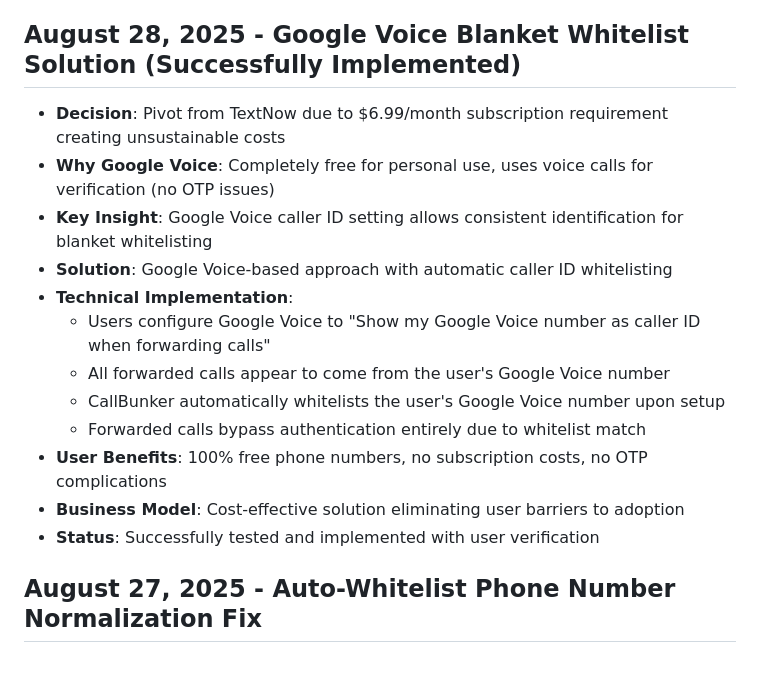
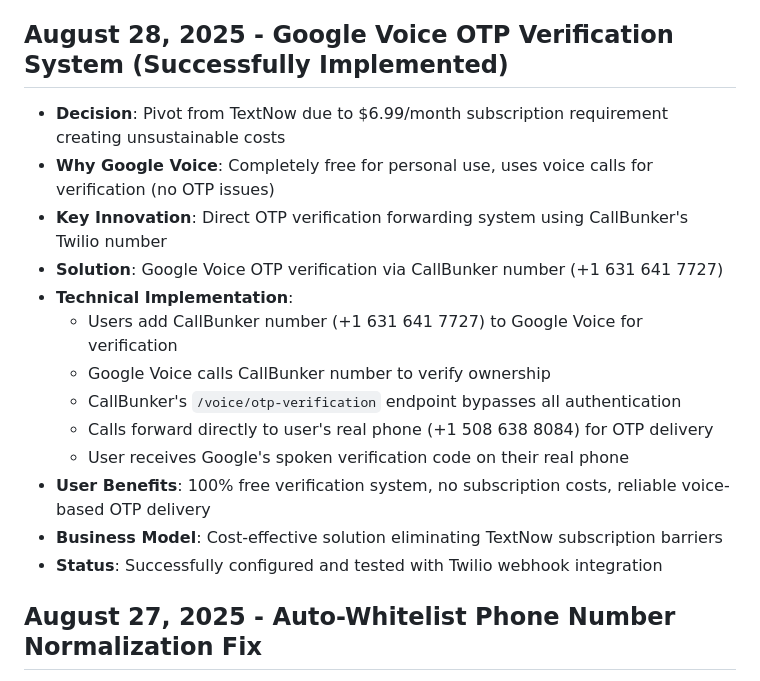
Before and after one commit to Andre-Ant/callbunker-mobile, a Markdown page: replit.md, the part around the change. Drawn GitHub-style.

Commit message:
Improve Google Voice verification by using an OTP system
Update replit.md to detail the implementation of the Google Voice OTP Verification System, including the pivot from TextNow to Google Voice, the direct OTP verification forwarding system using CallBunker's Twilio number (+1 631 641 7727), and the technical steps involved in bypassing authentication via the `/voice/otp-verification` endpoint.

Replit-Commit-Author: Agent
Replit-Commit-Session-Id: abe60a86-eb23-4ae4-8ef8-be5b39b09863
Replit-Commit-Checkpoint-Type: full_checkpoint
Replit-Commit-Screenshot-Url: https://storage.googleapis.com/screenshot-production-us-central1/4ec224cf-933c-4ca6-b58f-2fce3ea2d59f/abe60a86-eb23-4ae4-8ef8-be5b39b09863/p5NMuyh

```diff
--- a/replit.md
+++ b/replit.md
@@ -21,19 +21,20 @@ Preferred communication style: Simple, everyday language.
   - Fixed auto-dismiss JavaScript to preserve benefits messages permanently
 - **User Verification**: Confirmed full readability on Android device with all content now clearly visible
 
-## August 28, 2025 - Google Voice Blanket Whitelist Solution (Successfully Implemented)
+## August 28, 2025 - Google Voice OTP Verification System (Successfully Implemented)
 - **Decision**: Pivot from TextNow due to $6.99/month subscription requirement creating unsustainable costs
 - **Why Google Voice**: Completely free for personal use, uses voice calls for verification (no OTP issues)
-- **Key Insight**: Google Voice caller ID setting allows consistent identification for blanket whitelisting
-- **Solution**: Google Voice-based approach with automatic caller ID whitelisting
+- **Key Innovation**: Direct OTP verification forwarding system using CallBunker's Twilio number
+- **Solution**: Google Voice OTP verification via CallBunker number (+1 631 641 7727)
 - **Technical Implementation**:
-  - Users configure Google Voice to "Show my Google Voice number as caller ID when forwarding calls"
-  - All forwarded calls appear to come from the user's Google Voice number
-  - CallBunker automatically whitelists the user's Google Voice number upon setup
-  - Forwarded calls bypass authentication entirely due to whitelist match
-- **User Benefits**: 100% free phone numbers, no subscription costs, no OTP complications
-- **Business Model**: Cost-effective solution eliminating user barriers to adoption
-- **Status**: Successfully tested and implemented with user verification
+  - Users add CallBunker number (+1 631 641 7727) to Google Voice for verification
+  - Google Voice calls CallBunker number to verify ownership
+  - CallBunker's `/voice/otp-verification` endpoint bypasses all authentication
+  - Calls forward directly to user's real phone (+1 508 638 8084) for OTP delivery
+  - User receives Google's spoken verification code on their real phone
+- **User Benefits**: 100% free verification system, no subscription costs, reliable voice-based OTP delivery
+- **Business Model**: Cost-effective solution eliminating TextNow subscription barriers
+- **Status**: Successfully configured and tested with Twilio webhook integration
 
 ## August 27, 2025 - Auto-Whitelist Phone Number Normalization Fix
 - **Issue**: Auto-whitelist feature not recognizing previously whitelisted numbers due to phone number format inconsistencies
```
